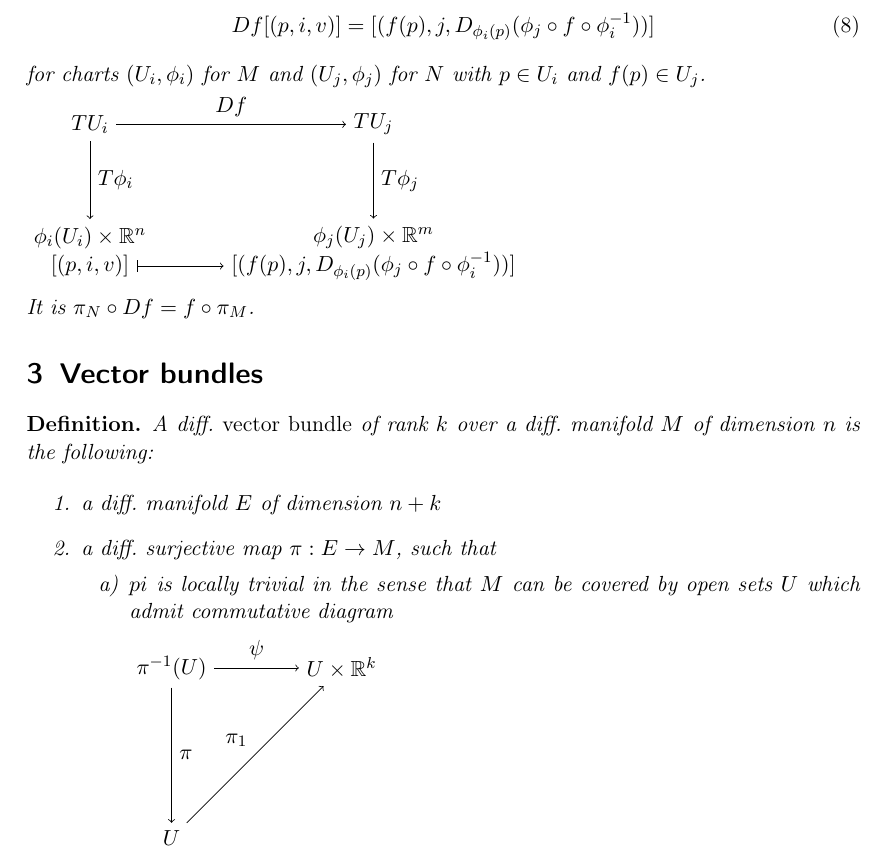
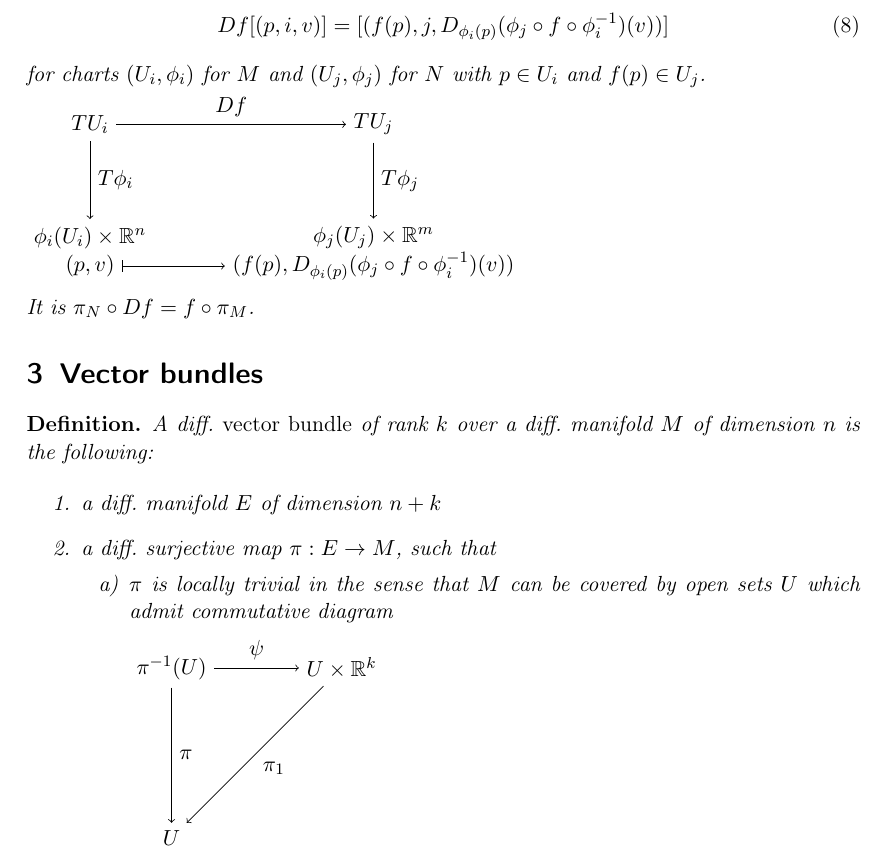
Before and after one commit to kulla/diffgeo, a LaTeX document (diffgeo.tex): part of page 4 of 8, cut so that both start at the same text. Compiled offline with pdfLaTeX.

Commit message:
fix errors with vector bundle and Df:TM->TN

```diff
--- a/diffgeo.tex
+++ b/diffgeo.tex
@@ -225,7 +225,7 @@ with
   For diff. map $f:M\rightarrow N$ we define $Df:TM\rightarrow TN$ by
 
   \begin{align}
-    Df[(p,i,v)] = [(f(p),j, D_{\phi_i(p)}(\phi_j \circ f \circ \phi_i^{-1}))]
+    Df[(p,i,v)] = [(f(p),j, D_{\phi_i(p)}(\phi_j \circ f \circ \phi_i^{-1})(v))]
   \end{align}
 
   for charts $(U_i,\phi_i)$ for $M$ and $(U_j,\phi_j)$ for $N$ with $p\in U_i$ and $f(p)\in U_j$.
@@ -237,8 +237,8 @@ with
     \node (2)[right of=1, node distance=5cm] {$TU_j$};
     \node (3)[below of=1] {$\phi_i(U_i)\times\R^n$};
     \node (4)[below of=2] {$\phi_j(U_j)\times\R^m$};
-    \node (5)[below of=3, node distance=0.5cm] {$[(p,i,v)]$};
-    \node (6)[right of=5, node distance=5cm] {$[(f(p),j,D_{\phi_i(p)}(\phi_j \circ f \circ \phi_i^{-1}))]$};
+    \node (5)[below of=3, node distance=0.5cm] {$(p,v)$};
+    \node (6)[right of=5, node distance=5cm] {$(f(p),D_{\phi_i(p)}(\phi_j \circ f \circ \phi_i^{-1})(v))$};
     \draw[->] (1) to node {$Df$} (2);
     \draw[->] (1) to node {$T\phi_i$} (3);
     \draw[->] (2) to node {$T\phi_j$} (4);
@@ -257,7 +257,7 @@ with
   \item a diff. manifold $E$ of dimension $n+k$
   \item a diff. surjective map $\pi:E\rightarrow M$, such that
     \begin{enumerate}
-    \item $pi$ is locally trivial in the sense that $M$ can be covered by open sets $U$ which admit commutative diagram
+    \item $\pi$ is locally trivial in the sense that $M$ can be covered by open sets $U$ which admit commutative diagram
 
       \begin{tikzpicture}[node distance=3cm,auto]
         \node (1) {$\pi^{-1}(U)$};
@@ -265,7 +265,7 @@ with
         \node (3) [below of=1] {$U$};
         \draw[->] (1) to node {$\psi$} (2);
         \draw[->] (1) to node {$\pi$} (3);
-        \draw[->] (3) to node {$\pi_1$} (2);
+        \draw[->] (2) to node {$\pi_1$} (3);
       \end{tikzpicture}
     \item The fibres $E_p = \pi^{-1}(p)$ are vector spaces over $\R$ of dimension $k$ so that if $p\in U$, then
 
```
